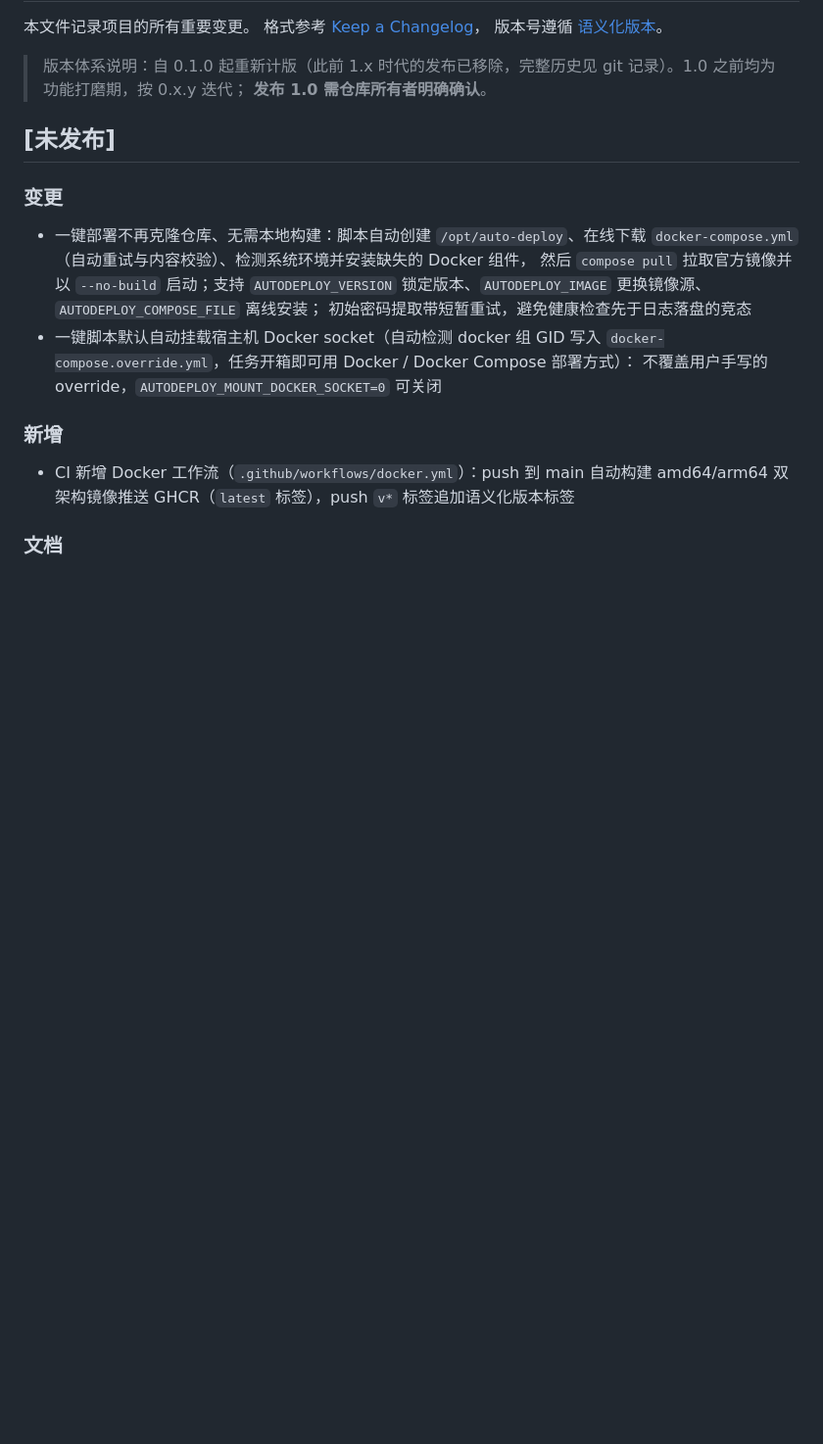
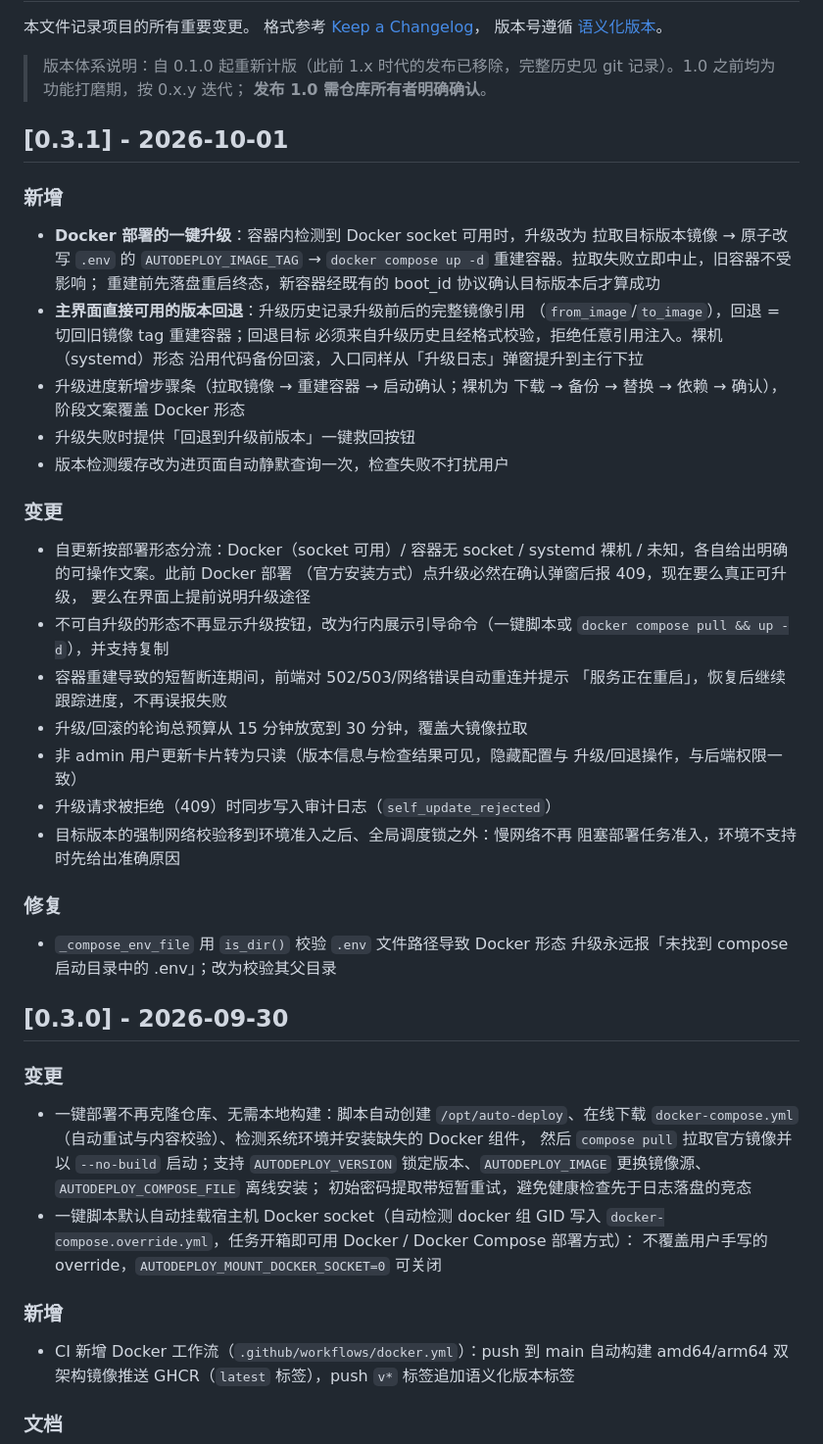
Before and after one commit to j9kkk/auto-deploy, a Markdown page: CHANGELOG.md, the part around the change. Shown at 98% size. GitHub-like rendering; blank space fills up the shorter version.

Commit message:
docs(changelog): 补记 0.3.0 与 0.3.1

```diff
--- a/CHANGELOG.md
+++ b/CHANGELOG.md
@@ -8,7 +8,46 @@
 > git 记录）。1.0 之前均为功能打磨期，按 0.x.y 迭代；
 > **发布 1.0 需仓库所有者明确确认**。
 
-## [未发布]
+## [0.3.1] - 2026-10-01
+
+### 新增
+
+- **Docker 部署的一键升级**：容器内检测到 Docker socket 可用时，升级改为
+  拉取目标版本镜像 → 原子改写 `.env` 的 `AUTODEPLOY_IMAGE_TAG` →
+  `docker compose up -d` 重建容器。拉取失败立即中止，旧容器不受影响；
+  重建前先落盘重启终态，新容器经既有的 boot_id 协议确认目标版本后才算成功
+- **主界面直接可用的版本回退**：升级历史记录升级前后的完整镜像引用
+  （`from_image`/`to_image`），回退 = 切回旧镜像 tag 重建容器；回退目标
+  必须来自升级历史且经格式校验，拒绝任意引用注入。裸机（systemd）形态
+  沿用代码备份回滚，入口同样从「升级日志」弹窗提升到主行下拉
+- 升级进度新增步骤条（拉取镜像 → 重建容器 → 启动确认；裸机为
+  下载 → 备份 → 替换 → 依赖 → 确认），阶段文案覆盖 Docker 形态
+- 升级失败时提供「回退到升级前版本」一键救回按钮
+- 版本检测缓存改为进页面自动静默查询一次，检查失败不打扰用户
+
+### 变更
+
+- 自更新按部署形态分流：Docker（socket 可用）/ 容器无 socket /
+  systemd 裸机 / 未知，各自给出明确的可操作文案。此前 Docker 部署
+  （官方安装方式）点升级必然在确认弹窗后报 409，现在要么真正可升级，
+  要么在界面上提前说明升级途径
+- 不可自升级的形态不再显示升级按钮，改为行内展示引导命令（一键脚本或
+  `docker compose pull && up -d`），并支持复制
+- 容器重建导致的短暂断连期间，前端对 502/503/网络错误自动重连并提示
+  「服务正在重启」，恢复后继续跟踪进度，不再误报失败
+- 升级/回滚的轮询总预算从 15 分钟放宽到 30 分钟，覆盖大镜像拉取
+- 非 admin 用户更新卡片转为只读（版本信息与检查结果可见，隐藏配置与
+  升级/回退操作，与后端权限一致）
+- 升级请求被拒绝（409）时同步写入审计日志（`self_update_rejected`）
+- 目标版本的强制网络校验移到环境准入之后、全局调度锁之外：慢网络不再
+  阻塞部署任务准入，环境不支持时先给出准确原因
+
+### 修复
+
+- `_compose_env_file` 用 `is_dir()` 校验 `.env` 文件路径导致 Docker 形态
+  升级永远报「未找到 compose 启动目录中的 .env」；改为校验其父目录
+
+## [0.3.0] - 2026-09-30
 
 ### 变更
 
```
